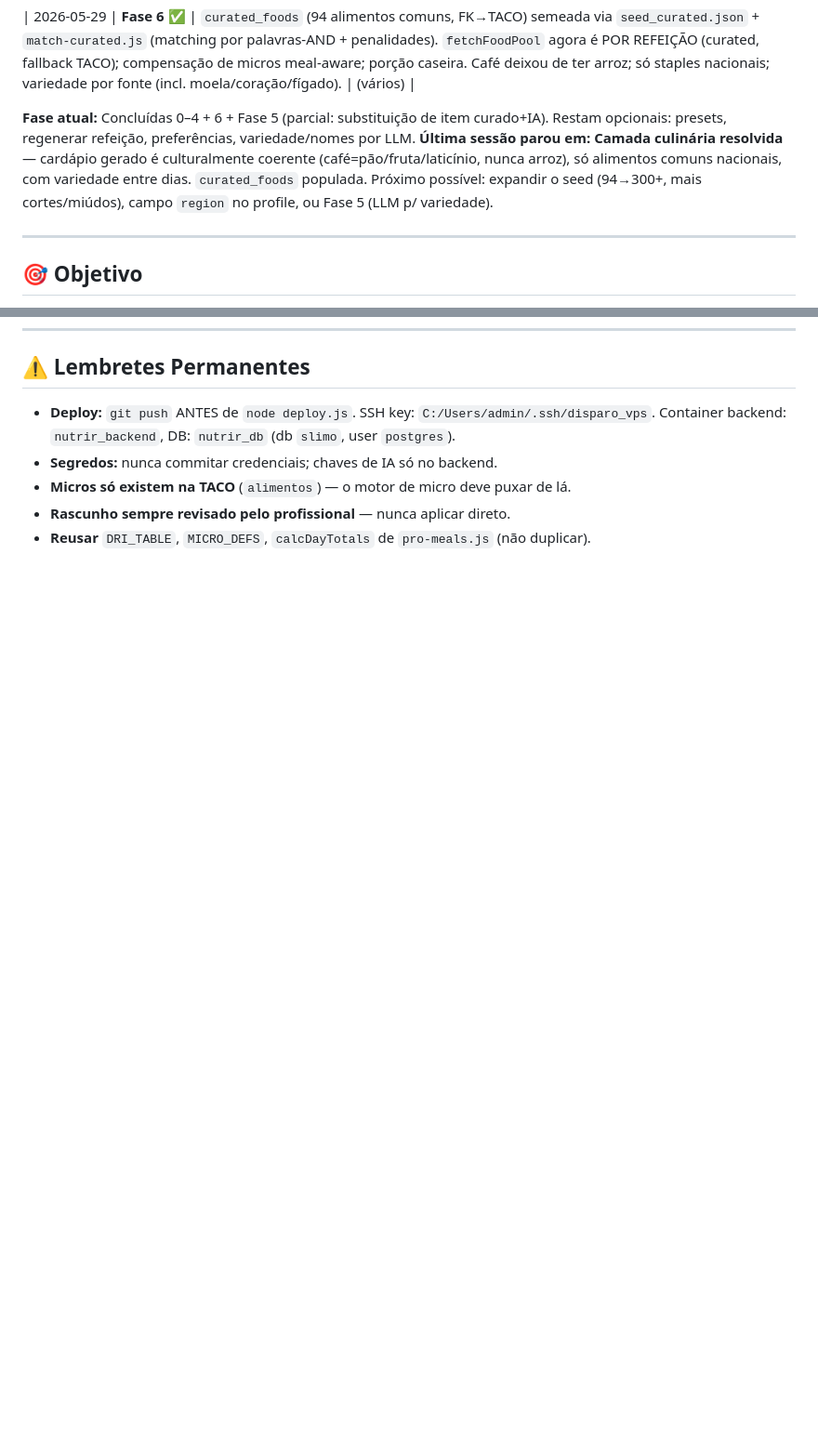
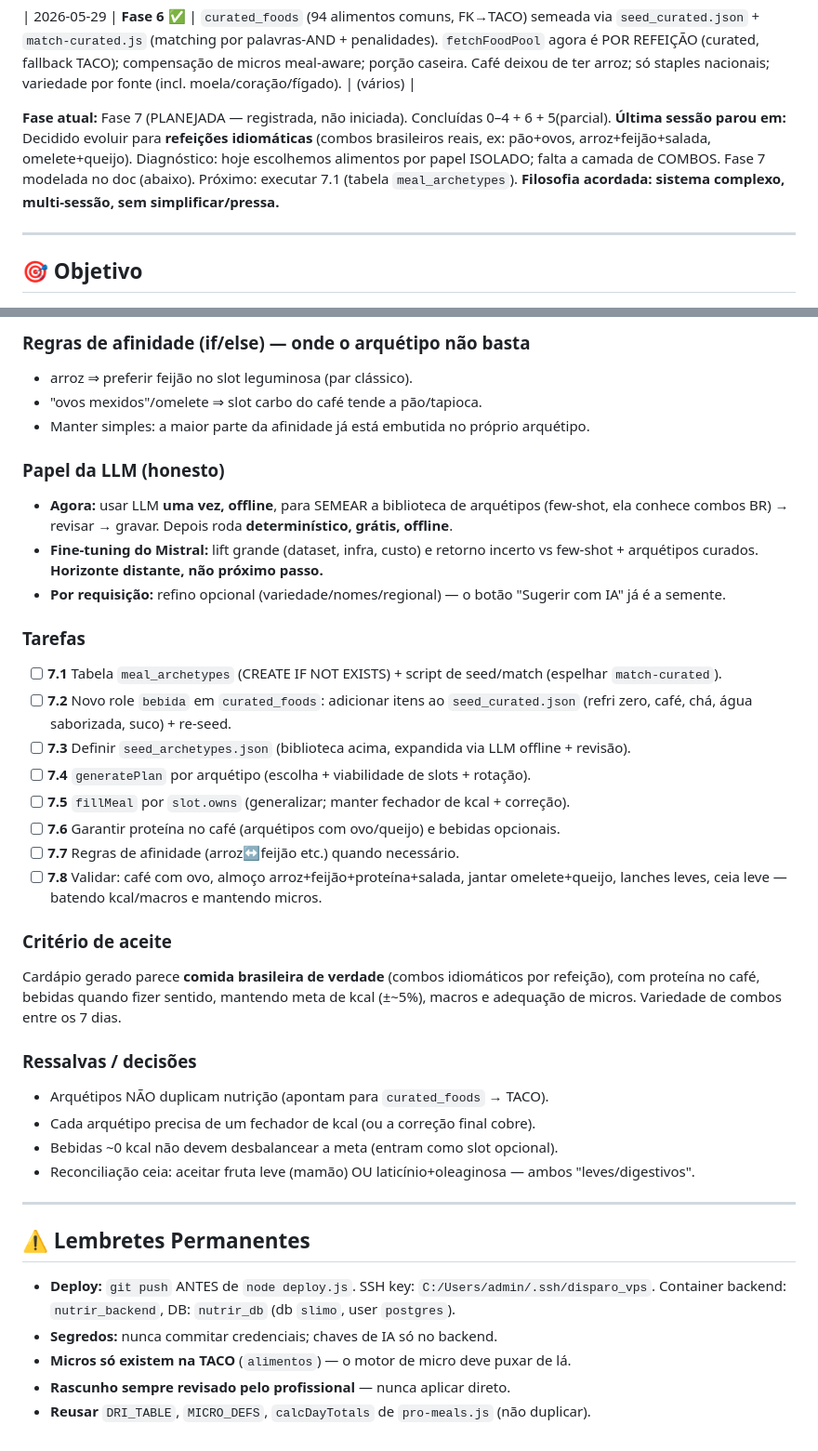
Before and after one commit to JonthanCarpini/dieta, a Markdown page: GERADOR_CARDAPIO.md, 2 parts joined by grey strips. Shown at 93% size. Drawn GitHub-style; blank space fills up the shorter version.

```diff
--- a/GERADOR_CARDAPIO.md
+++ b/GERADOR_CARDAPIO.md
@@ -21,8 +21,8 @@
 
 | 2026-05-29 | **Fase 6 ✅** | `curated_foods` (94 alimentos comuns, FK→TACO) semeada via `seed_curated.json` + `match-curated.js` (matching por palavras-AND + penalidades). `fetchFoodPool` agora é POR REFEIÇÃO (curated, fallback TACO); compensação de micros meal-aware; porção caseira. Café deixou de ter arroz; só staples nacionais; variedade por fonte (incl. moela/coração/fígado). | (vários) |
 
-**Fase atual:** Concluídas 0–4 + 6 + Fase 5 (parcial: substituição de item curado+IA). Restam opcionais: presets, regenerar refeição, preferências, variedade/nomes por LLM.
-**Última sessão parou em:** **Camada culinária resolvida** — cardápio gerado é culturalmente coerente (café=pão/fruta/laticínio, nunca arroz), só alimentos comuns nacionais, com variedade entre dias. `curated_foods` populada. Próximo possível: expandir o seed (94→300+, mais cortes/miúdos), campo `region` no profile, ou Fase 5 (LLM p/ variedade).
+**Fase atual:** Fase 7 (PLANEJADA — registrada, não iniciada). Concluídas 0–4 + 6 + 5(parcial).
+**Última sessão parou em:** Decidido evoluir para **refeições idiomáticas** (combos brasileiros reais, ex: pão+ovos, arroz+feijão+salada, omelete+queijo). Diagnóstico: hoje escolhemos alimentos por papel ISOLADO; falta a camada de COMBOS. Fase 7 modelada no doc (abaixo). Próximo: executar 7.1 (tabela `meal_archetypes`). **Filosofia acordada: sistema complexo, multi-sessão, sem simplificar/pressa.**
 
 ---
 
@@ -329,3 +382,38 @@ Cardápio gerado usa só alimentos comuns/nacionais, culturalmente coerentes por
+### Regras de afinidade (if/else) — onde o arquétipo não basta
+- arroz ⇒ preferir feijão no slot leguminosa (par clássico).
+- "ovos mexidos"/omelete ⇒ slot carbo do café tende a pão/tapioca.
+- Manter simples: a maior parte da afinidade já está embutida no próprio arquétipo.
+
+### Papel da LLM (honesto)
+- **Agora:** usar LLM **uma vez, offline**, para SEMEAR a biblioteca de arquétipos (few-shot,
+  ela conhece combos BR) → revisar → gravar. Depois roda **determinístico, grátis, offline**.
+- **Fine-tuning do Mistral:** lift grande (dataset, infra, custo) e retorno incerto vs few-shot +
+  arquétipos curados. **Horizonte distante, não próximo passo.**
+- **Por requisição:** refino opcional (variedade/nomes/regional) — o botão "Sugerir com IA" já é a semente.
+
+### Tarefas
+- [ ] **7.1** Tabela `meal_archetypes` (CREATE IF NOT EXISTS) + script de seed/match (espelhar `match-curated`).
+- [ ] **7.2** Novo role `bebida` em `curated_foods`: adicionar itens ao `seed_curated.json` (refri zero, café, chá, água saborizada, suco) + re-seed.
+- [ ] **7.3** Definir `seed_archetypes.json` (biblioteca acima, expandida via LLM offline + revisão).
+- [ ] **7.4** `generatePlan` por arquétipo (escolha + viabilidade de slots + rotação).
+- [ ] **7.5** `fillMeal` por `slot.owns` (generalizar; manter fechador de kcal + correção).
+- [ ] **7.6** Garantir proteína no café (arquétipos com ovo/queijo) e bebidas opcionais.
+- [ ] **7.7** Regras de afinidade (arroz↔feijão etc.) quando necessário.
+- [ ] **7.8** Validar: café com ovo, almoço arroz+feijão+proteína+salada, jantar omelete+queijo, lanches leves, ceia leve — batendo kcal/macros e mantendo micros.
+
+### Critério de aceite
+Cardápio gerado parece **comida brasileira de verdade** (combos idiomáticos por refeição),
+com proteína no café, bebidas quando fizer sentido, mantendo meta de kcal (±~5%), macros e
+adequação de micros. Variedade de combos entre os 7 dias.
+
+### Ressalvas / decisões
+- Arquétipos NÃO duplicam nutrição (apontam para `curated_foods` → TACO).
+- Cada arquétipo precisa de um fechador de kcal (ou a correção final cobre).
+- Bebidas ~0 kcal não devem desbalancear a meta (entram como slot opcional).
+- Reconciliação ceia: aceitar fruta leve (mamão) OU laticínio+oleaginosa — ambos "leves/digestivos".
+
+---
+
 ## ⚠️ Lembretes Permanentes
 - **Deploy:** `git push` ANTES de `node deploy.js`. SSH key: `C:/Users/admin/.ssh/disparo_vps`. Container backend: `nutrir_backend`, DB: `nutrir_db` (db `slimo`, user `postgres`).
 - **Segredos:** nunca commitar credenciais; chaves de IA só no backend.
```
Also changed, not shown: other parts of GERADOR_CARDAPIO.md (+53 -0 lines).
